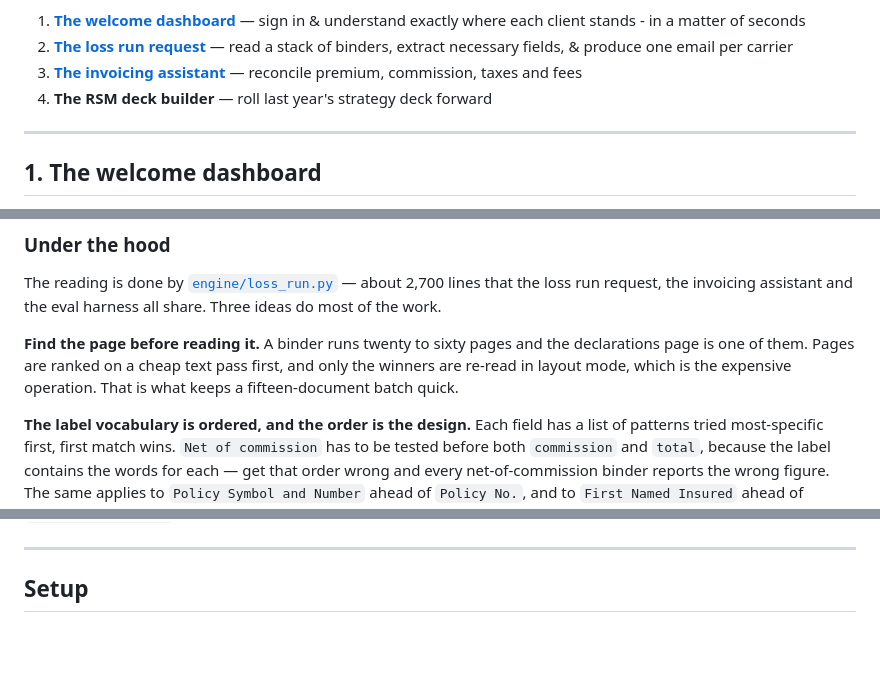
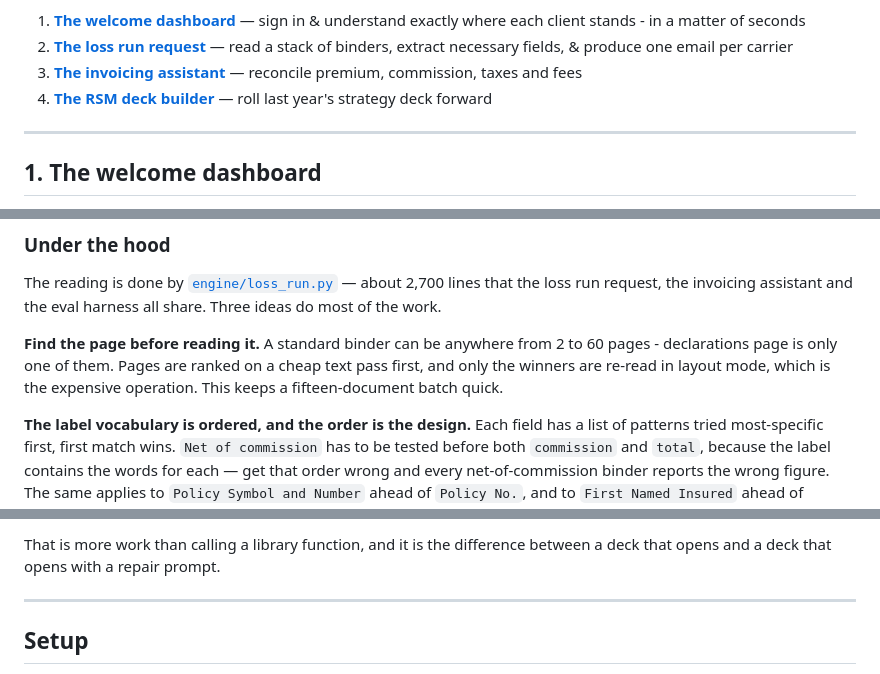
Before and after one commit to jpratt3/chief-of-staff, a Markdown page: README.md, 3 parts joined by grey strips. GitHub-like rendering; blank space fills up the shorter version.

```diff
--- a/README.md
+++ b/README.md
@@ -20,7 +20,7 @@ and fictional data.
 1. **[The welcome dashboard](#1-the-welcome-dashboard)** — sign in & understand exactly where each client stands - in a matter of seconds
 2. **[The loss run request](#2-the-loss-run-request)** — read a stack of binders, extract necessary fields, & produce one email per carrier
 3. **[The invoicing assistant](#3-the-invoicing-assistant)** — reconcile premium, commission, taxes and fees
-4. **The RSM deck builder** — roll last year's strategy deck forward
+4. **[The RSM deck builder](#4-the-rsm-deck-builder)** — roll last year's strategy deck forward
 
 ---
 
@@ -190,10 +190,9 @@ The reading is done by [`engine/loss_run.py`](engine/loss_run.py) — about 2,70
 that the loss run request, the invoicing assistant and the eval harness all share. Three
 ideas do most of the work.
 
-**Find the page before reading it.** A binder runs twenty to sixty pages and the
-declarations page is one of them. Pages are ranked on a cheap text pass first, and only
-the winners are re-read in layout mode, which is the expensive operation. That is what
-keeps a fifteen-document batch quick.
+**Find the page before reading it.** A standard binder can be anywhere from 2 to 60 pages -
+declarations page is only one of them. Pages are ranked on a cheap text pass first, and only
+the winners are re-read in layout mode, which is the expensive operation. This keeps a fifteen-document batch quick.
 
 **The label vocabulary is ordered, and the order is the design.** Each field has a list
 of patterns tried most-specific first, first match wins. `Net of commission` has to be
@@ -267,3 +323,5 @@ money parsing is new here.
+That is more work than calling a library function, and it is the difference between a
+deck that opens and a deck that opens with a repair prompt.
 
 ---
 
```
Also changed, not shown: other parts of README.md (+57 -0 lines).
